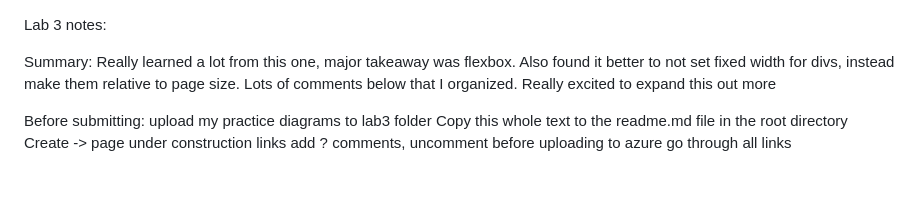
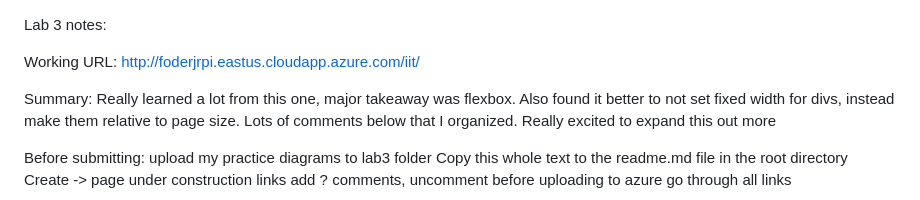
Before and after one commit to jfodera/Fodera-Home, a Markdown page: README.md, the part around the change. Drawn GitHub-style; blank space fills up the shorter version.

Commit message:
Included URL

```diff
--- a/README.md
+++ b/README.md
@@ -1,4 +1,6 @@
 Lab 3 notes:
+
+Working URL: http://foderjrpi.eastus.cloudapp.azure.com/iit/
 
 Summary: Really learned a lot from this one, major takeaway was flexbox. Also found it better to not set fixed width for divs, instead make them
 relative to page size. Lots of comments below that I organized. Really excited to expand this out more
```
